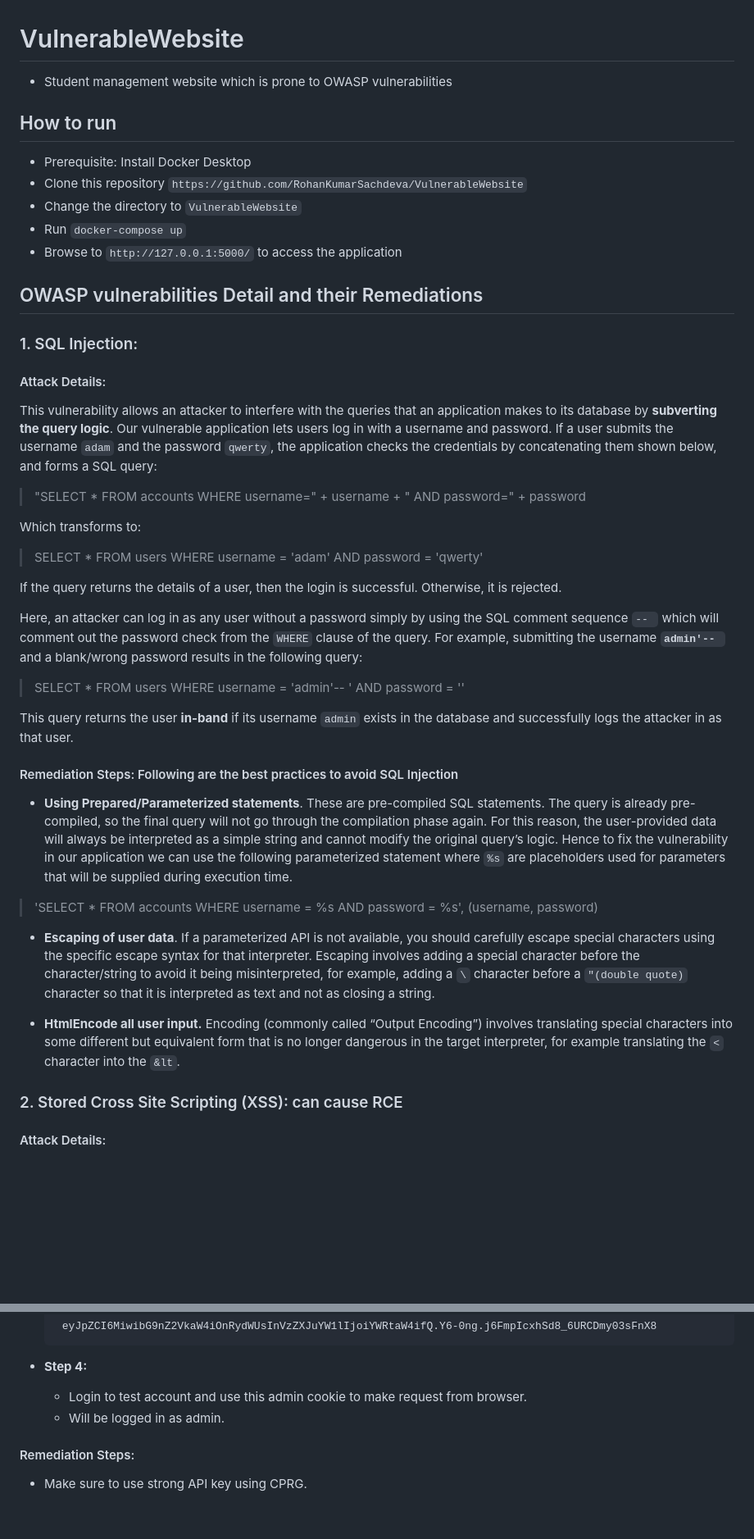
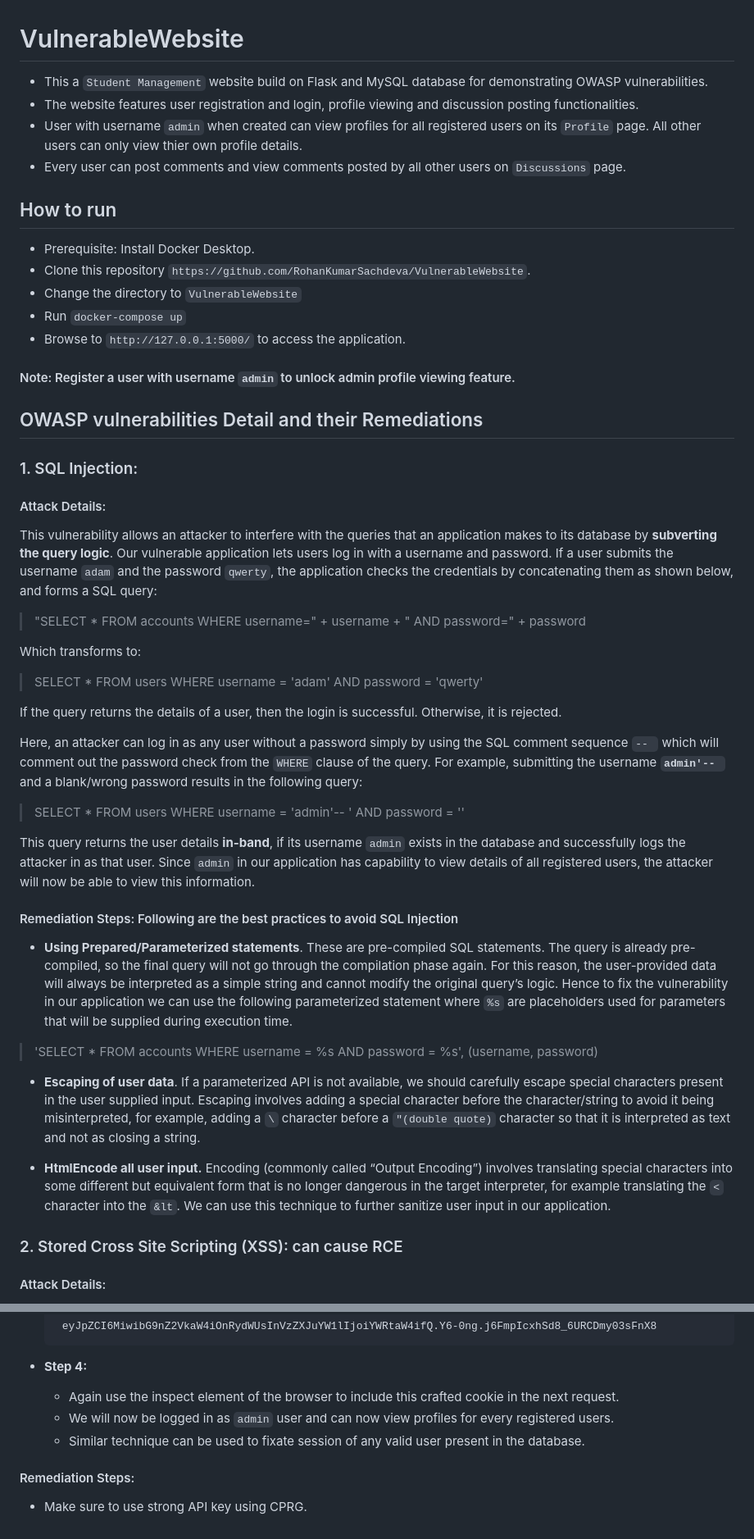
Before and after one commit to RohanKumarSachdeva/VulnerableWebsite, a Markdown page: README.md, 2 parts joined by grey strips. Shown at 82% size. Rendered like a GitHub page; blank space fills up the shorter version.

Commit message:
README update: modified repo intro and fixed issues

````diff
--- a/README.md
+++ b/README.md
@@ -1,19 +1,24 @@
 # VulnerableWebsite
-* Student management website which is prone to OWASP vulnerabilities
+* This a `Student Management` website build on Flask and MySQL database for demonstrating OWASP vulnerabilities.
+* The website features user registration and login, profile viewing and discussion posting functionalities.
+* User with username `admin` when created can view profiles for all registered users on its `Profile` page. All other users can only view thier own profile details.
+* Every user can post comments and view comments posted by all other users on `Discussions` page.
 
 ## How to run
-* Prerequisite: Install Docker Desktop
-* Clone this repository `https://github.com/RohanKumarSachdeva/VulnerableWebsite`
+* Prerequisite: Install Docker Desktop.
+* Clone this repository `https://github.com/RohanKumarSachdeva/VulnerableWebsite`.
 * Change the directory to `VulnerableWebsite`
 * Run `docker-compose up`
-* Browse to `http://127.0.0.1:5000/` to access the application
+* Browse to `http://127.0.0.1:5000/` to access the application.
+
+#### Note: Register a user with username `admin` to unlock admin profile viewing feature.
 
 ## OWASP vulnerabilities Detail and their Remediations
 ### 1. SQL Injection:
 #### Attack Details:
 This vulnerability allows an attacker to interfere with the queries that an application makes to its database by
 **subverting the query logic**.
-Our vulnerable application lets users log in with a username and password. If a user submits the username `adam` and the password `qwerty`, the application checks the credentials by concatenating them shown below, and forms a SQL query:
+Our vulnerable application lets users log in with a username and password. If a user submits the username `adam` and the password `qwerty`, the application checks the credentials by concatenating them as shown below, and forms a SQL query:
 > "SELECT * FROM accounts WHERE username=" + username + " AND password=" + password
 
 Which transforms to:
@@ -24,15 +29,15 @@ If the query returns the details of a user, then the login is successful. Otherw
 Here, an attacker can log in as any user without a password simply by using the SQL comment sequence `-- ` which will comment out the password check from the `WHERE` clause of the query. For example, submitting the username **`admin'-- `** and a blank/wrong password results in the following query:
 > SELECT * FROM users WHERE username = 'admin'-- ' AND password = ''
 
-This query returns the user **in-band** if its username `admin` exists in the database and successfully logs the attacker in as that user.
+This query returns the user details **in-band**, if its username `admin` exists in the database and successfully logs the attacker in as that user. Since `admin` in our application has capability to view details of all registered users, the attacker will now be able to view this information.
 
 #### Remediation Steps: Following are the best practices to avoid SQL Injection
 * **Using Prepared/Parameterized statements**. These are pre-compiled SQL statements. The query is already pre-compiled, so the final query will not go through the compilation phase again. For this reason, the user-provided data will always be interpreted as a simple string and cannot modify the original query’s logic. Hence to fix the vulnerability in our application we can use the following parameterized statement where `%s` are placeholders used for parameters that will be supplied during execution time.
 > 'SELECT * FROM accounts WHERE username = %s AND password = %s', (username, password)
 
-* **Escaping of user data**. If a parameterized API is not available, you should carefully escape special characters using the specific escape syntax for that interpreter. Escaping involves adding a special character before the character/string to avoid it being misinterpreted, for example, adding a `\` character before a `"(double quote)` character so that it is interpreted as text and not as closing a string.
+* **Escaping of user data**. If a parameterized API is not available, we should carefully escape special characters present in the user supplied input. Escaping involves adding a special character before the character/string to avoid it being misinterpreted, for example, adding a `\` character before a `"(double quote)` character so that it is interpreted as text and not as closing a string.
 
-* **HtmlEncode all user input.** Encoding (commonly called “Output Encoding”) involves translating special characters into some different but equivalent form that is no longer dangerous in the target interpreter, for example translating the `<` character into the `&lt`.
+* **HtmlEncode all user input.** Encoding (commonly called “Output Encoding”) involves translating special characters into some different but equivalent form that is no longer dangerous in the target interpreter, for example translating the `<` character into the `&lt`. We can use this technique to further sanitize user input in our application.
 
 
 ### 2. Stored Cross Site Scripting (XSS): can cause RCE
@@ -107,8 +113,9 @@ The disclosure, capture, prediction, brute force, or fixation of the session ID
   ```
 
 * **Step 4:**
-  - Login to test account and use this admin cookie to make request from browser.
-  - Will be logged in as admin.
+  - Again use the inspect element of the browser to include this crafted cookie in the next request.
+  - We will now be logged in as `admin` user and can now view profiles for every registered users.
+  - Similar technique can be used to fixate session of any valid user present in the database.
 
 #### Remediation Steps:
 * Make sure to use strong API key using CPRG.
````
Also changed, not shown: other parts of README.md (+4 -3 lines).
